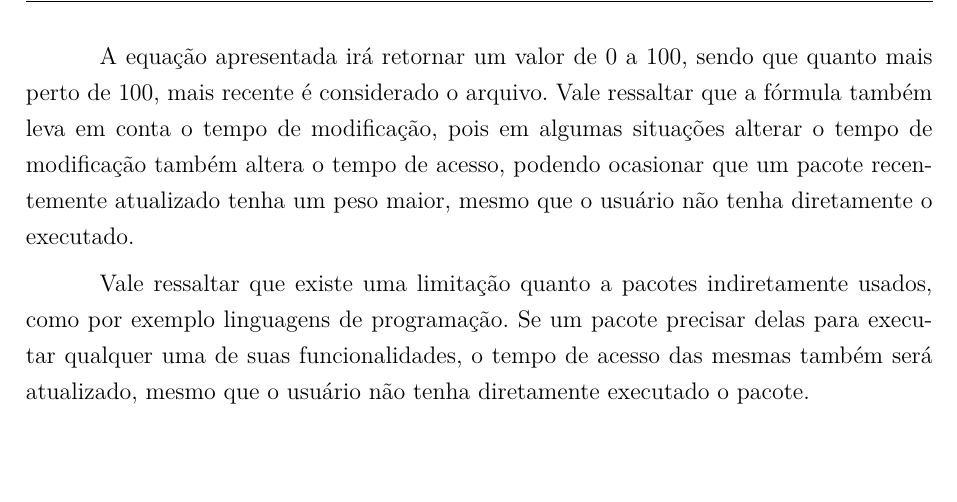
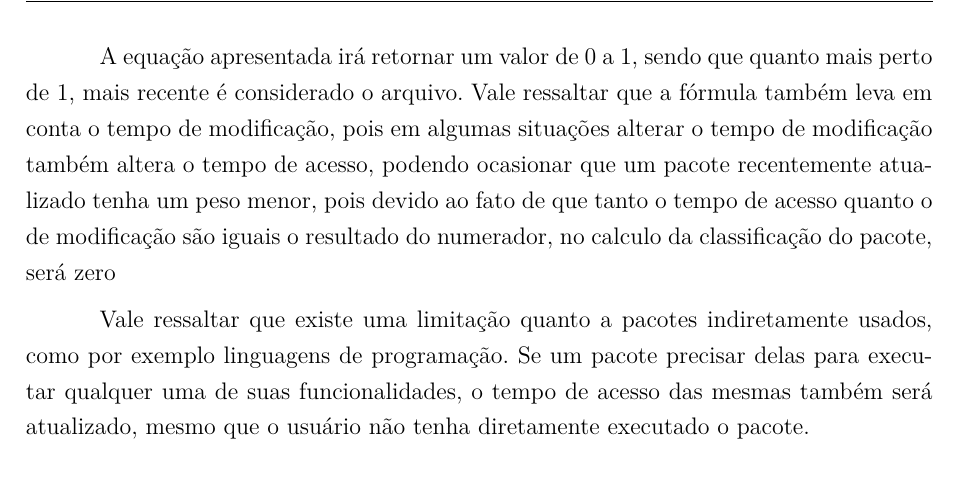
Before and after one commit to fga-unb/template-latex-tcc, a LaTeX thesis (tcc.tex, which reads editaveis/metodologia.tex): part of page 51 of 79, cut so that both start at the same text, the shorter picture padded with empty space. Compiled offline with pdfLaTeX.

Commit message:
Arrumado informações na engenharia de atributos
- Resultado do cálculo da Classificação no Tempo de um pacote
é entre 0 a 1, e não entre 0 e 100.

- Na atualização do pacote, que faz o tempo de modificação e
o tempo de acesso do pacote ficarem iguais, faz com que a
classificação do pacote seja zero.

Signed-off-by: Luciano Prestes Cavalcanti <lucianopcbr@gmail.com>

```diff
--- a/editaveis/metodologia.tex
+++ b/editaveis/metodologia.tex
@@ -340,12 +340,13 @@ Onde:
 \end{itemize}
 
 
-A equação apresentada irá retornar um valor de 0 a 100, sendo que quanto mais
-perto de 100, mais recente é considerado o arquivo. Vale ressaltar que a fórmula
+A equação apresentada irá retornar um valor de 0 a 1, sendo que quanto mais
+perto de 1, mais recente é considerado o arquivo. Vale ressaltar que a fórmula
 também leva em conta o tempo de modificação, pois em algumas situações alterar o
 tempo de modificação também altera o tempo de acesso, podendo ocasionar que um
-pacote recentemente atualizado tenha um peso maior, mesmo que o usuário não
-tenha diretamente o executado.
+pacote recentemente atualizado tenha um peso menor, pois devido ao fato de que
+tanto o tempo de acesso quanto o de modificação são iguais o resultado do
+numerador, no calculo da classificação do pacote, será zero
 
 Vale ressaltar que existe uma limitação quanto a pacotes indiretamente usados,
 como por exemplo linguagens de programação. Se um pacote precisar delas para
```
